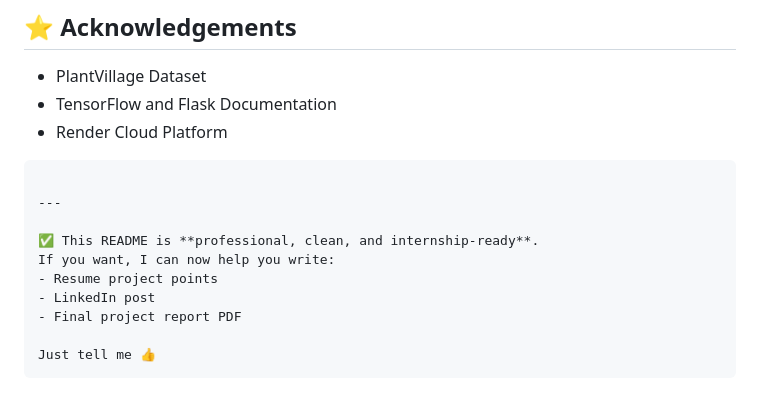
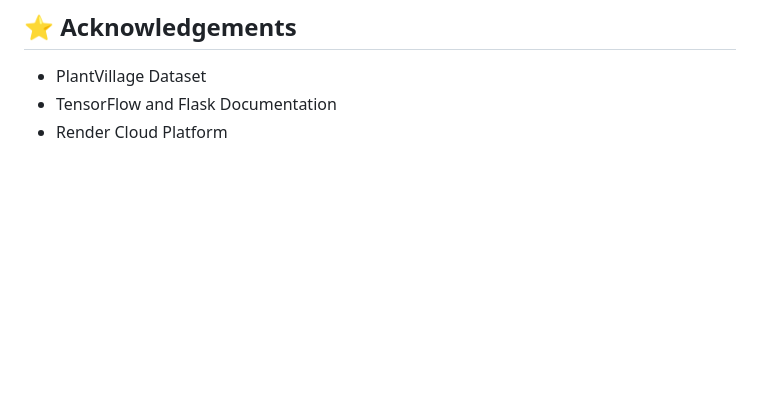
Before and after one commit to SarangiBendre/plant-disease-detection-webapp, a Markdown page: README.md, the part around the change. GitHub-like rendering; blank space fills up the shorter version.

````diff
--- a/README.md
+++ b/README.md
@@ -143,16 +143,3 @@ B.Tech – Artificial Intelligence & Machine Learning
 * PlantVillage Dataset
 * TensorFlow and Flask Documentation
 * Render Cloud Platform
-
-```
-
----
-
-✅ This README is **professional, clean, and internship-ready**.
-If you want, I can now help you write:
-- Resume project points
-- LinkedIn post
-- Final project report PDF
-
-Just tell me 👍
-```
````
